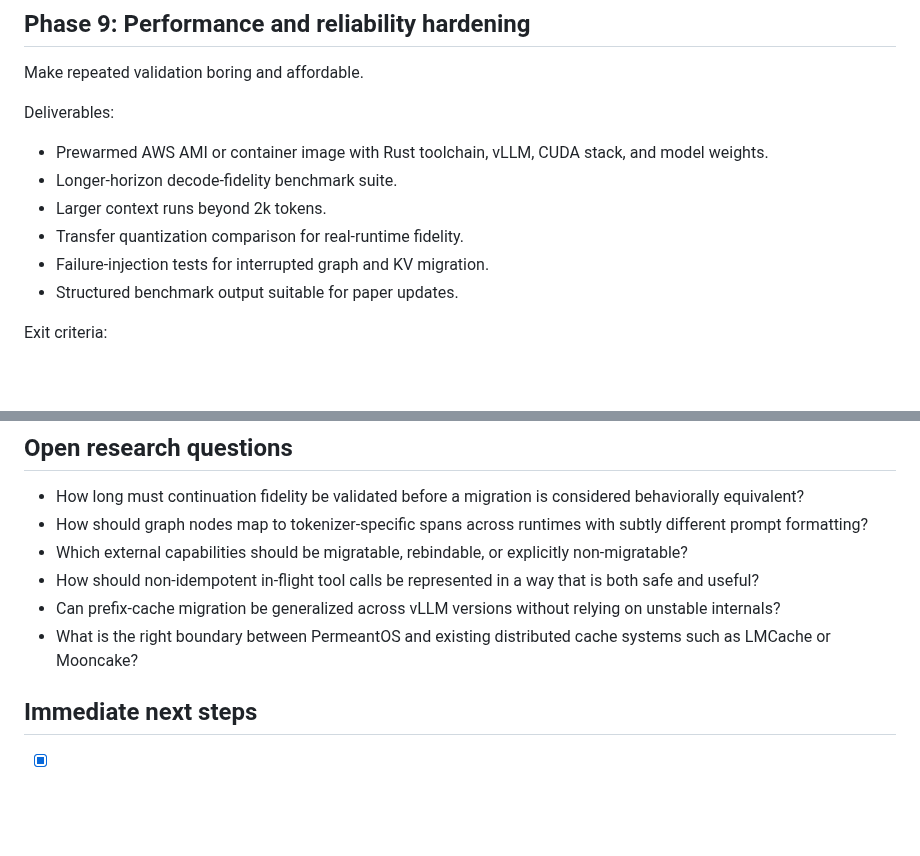
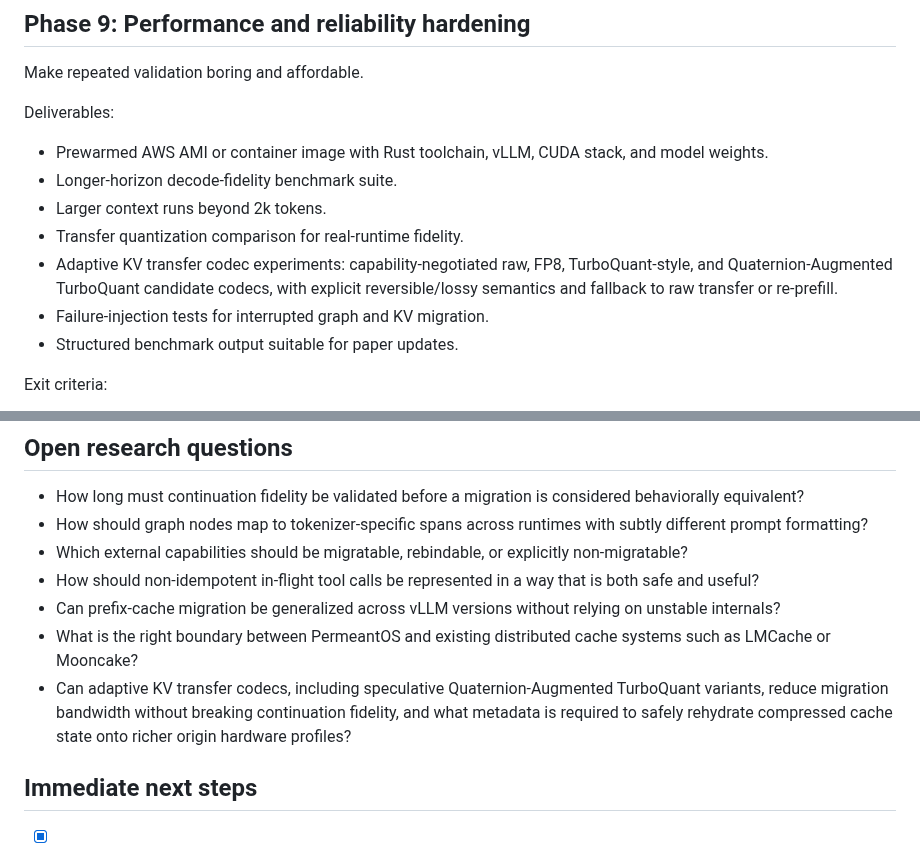
Before and after one commit to kabudu/permeant-os, a Markdown page: ROADMAP.md, 2 parts joined by grey strips. Drawn GitHub-style; blank space fills up the shorter version.

Commit message:
Add adaptive KV codec research to roadmap

```diff
--- a/ROADMAP.md
+++ b/ROADMAP.md
@@ -254,6 +254,9 @@ Deliverables:
 - Longer-horizon decode-fidelity benchmark suite.
 - Larger context runs beyond 2k tokens.
 - Transfer quantization comparison for real-runtime fidelity.
+- Adaptive KV transfer codec experiments: capability-negotiated raw, FP8,
+  TurboQuant-style, and Quaternion-Augmented TurboQuant candidate codecs, with
+  explicit reversible/lossy semantics and fallback to raw transfer or re-prefill.
 - Failure-injection tests for interrupted graph and KV migration.
 - Structured benchmark output suitable for paper updates.
 
@@ -343,6 +346,10 @@ Scope:
 - How should non-idempotent in-flight tool calls be represented in a way that is both safe and useful?
 - Can prefix-cache migration be generalized across vLLM versions without relying on unstable internals?
 - What is the right boundary between PermeantOS and existing distributed cache systems such as LMCache or Mooncake?
+- Can adaptive KV transfer codecs, including speculative Quaternion-Augmented
+  TurboQuant variants, reduce migration bandwidth without breaking continuation
+  fidelity, and what metadata is required to safely rehydrate compressed cache
+  state onto richer origin hardware profiles?
 
 ## Immediate next steps
 
```
